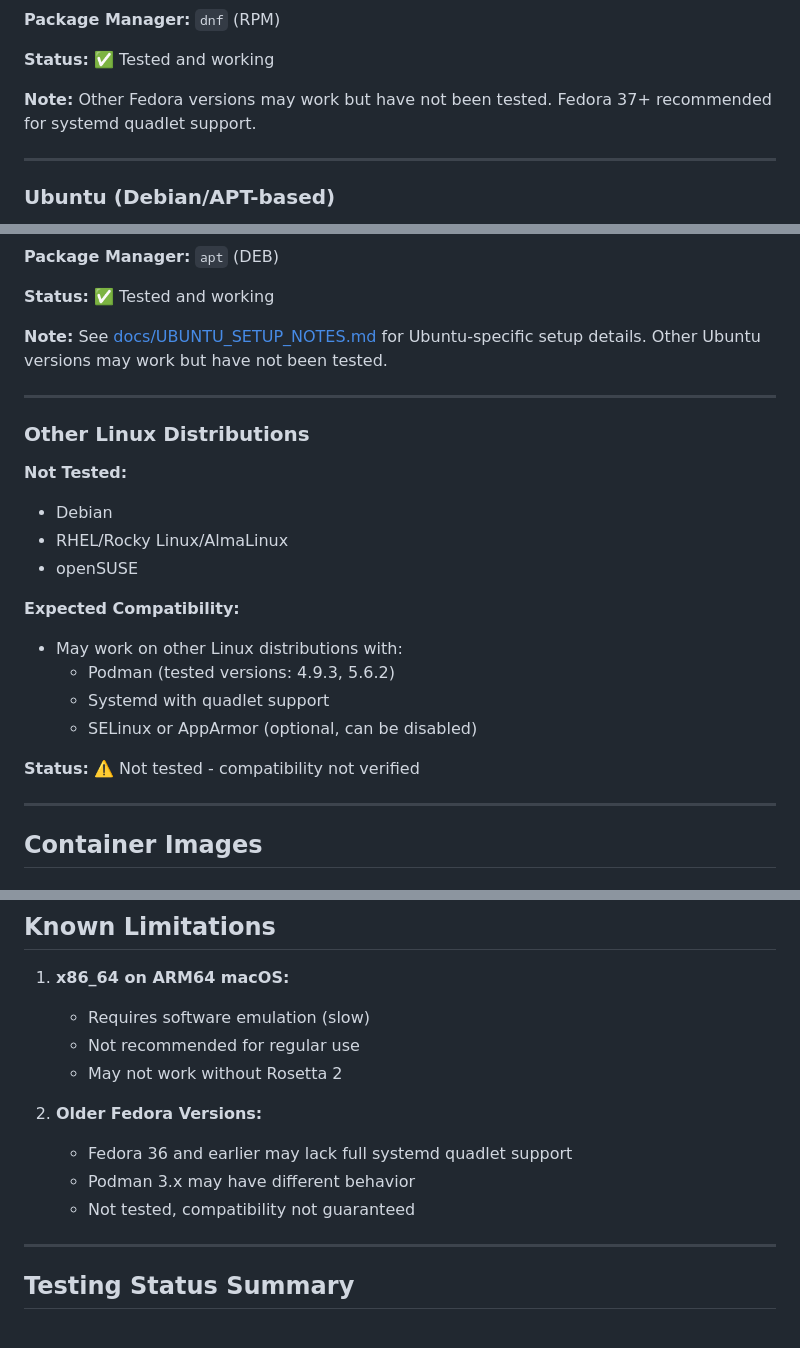
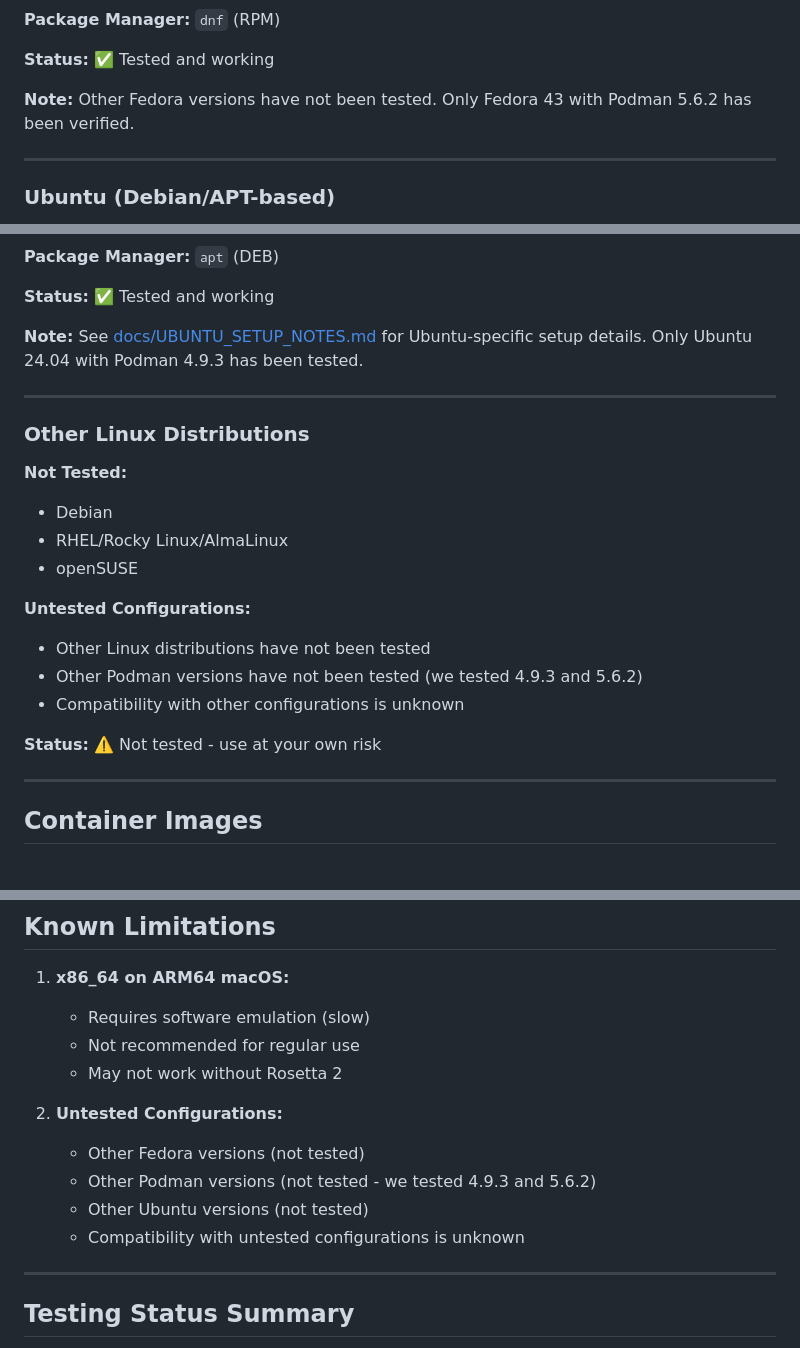
Before and after one commit to coreyhines/ztpbootstrap, a Markdown page: docs/ARCHITECTURE_COMPARISON.md, 3 parts joined by grey strips. Rendered like a GitHub page.

Commit message:
docs: Clarify only tested versions, remove support claims
- Remove any minimum version requirements (no 4.0+ claims)
- State only tested Podman versions: 4.9.3 (Ubuntu 24.04) and 5.6.2 (Fedora 43)
- Change language from 'may work' to 'not tested' for untested configs
- Remove implications about broader support - only report tested paths
- Clarify that Podman 4.0 and 4.9 are different, we only tested 4.9.3

```diff
--- a/docs/ARCHITECTURE_COMPARISON.md
+++ b/docs/ARCHITECTURE_COMPARISON.md
@@ -74,7 +74,7 @@ This document compares the ZTP Bootstrap Service across different architectures
 
 **Status:** ✅ Tested and working
 
-**Note:** Other Fedora versions may work but have not been tested. Fedora 37+ recommended for systemd quadlet support.
+**Note:** Other Fedora versions have not been tested. Only Fedora 43 with Podman 5.6.2 has been verified.
 
 ---
 
@@ -92,7 +92,7 @@ This document compares the ZTP Bootstrap Service across different architectures
 
 **Status:** ✅ Tested and working
 
-**Note:** See [docs/UBUNTU_SETUP_NOTES.md](UBUNTU_SETUP_NOTES.md) for Ubuntu-specific setup details. Other Ubuntu versions may work but have not been tested.
+**Note:** See [docs/UBUNTU_SETUP_NOTES.md](UBUNTU_SETUP_NOTES.md) for Ubuntu-specific setup details. Only Ubuntu 24.04 with Podman 4.9.3 has been tested.
 
 ---
 
@@ -103,13 +103,12 @@ This document compares the ZTP Bootstrap Service across different architectures
 - RHEL/Rocky Linux/AlmaLinux
 - openSUSE
 
-**Expected Compatibility:**
-- May work on other Linux distributions with:
-  - Podman (tested versions: 4.9.3, 5.6.2)
-  - Systemd with quadlet support
-  - SELinux or AppArmor (optional, can be disabled)
+**Untested Configurations:**
+- Other Linux distributions have not been tested
+- Other Podman versions have not been tested (we tested 4.9.3 and 5.6.2)
+- Compatibility with other configurations is unknown
 
-**Status:** ⚠️ Not tested - compatibility not verified
+**Status:** ⚠️ Not tested - use at your own risk
 
 ---
 
@@ -167,10 +166,11 @@ This document compares the ZTP Bootstrap Service across different architectures
    - Not recommended for regular use
    - May not work without Rosetta 2
 
-2. **Older Fedora Versions:**
-   - Fedora 36 and earlier may lack full systemd quadlet support
-   - Podman 3.x may have different behavior
-   - Not tested, compatibility not guaranteed
+2. **Untested Configurations:**
+   - Other Fedora versions (not tested)
+   - Other Podman versions (not tested - we tested 4.9.3 and 5.6.2)
+   - Other Ubuntu versions (not tested)
+   - Compatibility with untested configurations is unknown
 
 ---
 
```
Also changed, not shown: README.md (+3 -3 lines).
